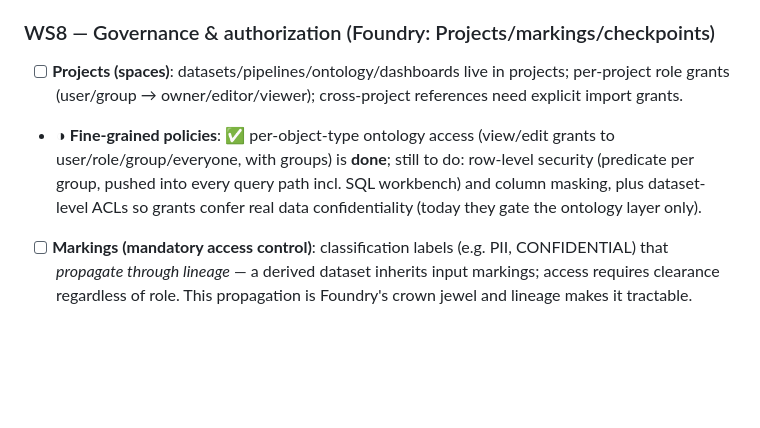
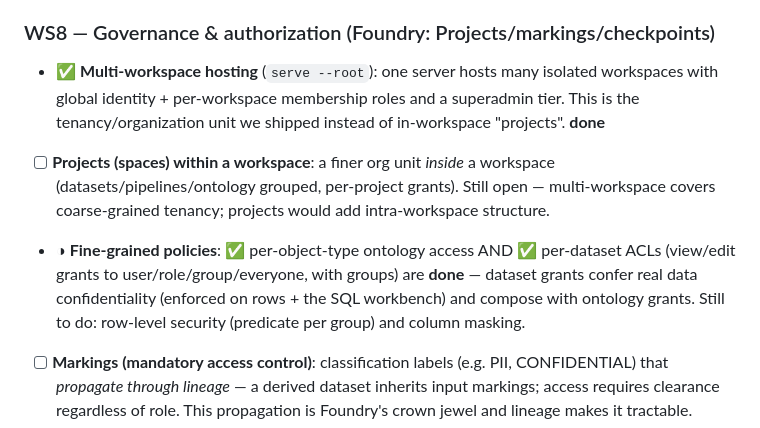
Before and after one commit to nyblnet/laurelin, a Markdown page: docs/ROADMAP.md, the part around the change. GitHub-like rendering; blank space fills up the shorter version.

Commit message:
Roadmap: mark dataset ACLs and multi-workspace hosting done
Co-Authored-By: Claude Fable 5 <noreply@anthropic.com>

```diff
--- a/docs/ROADMAP.md
+++ b/docs/ROADMAP.md
@@ -248,14 +248,19 @@ Enterprise:
 
 ### WS8 — Governance & authorization (Foundry: Projects/markings/checkpoints)
 
-- [ ] **Projects (spaces)**: datasets/pipelines/ontology/dashboards live in
-      projects; per-project role grants (user/group → owner/editor/viewer);
-      cross-project references need explicit import grants.
-- ◑ **Fine-grained policies**: ✅ per-object-type ontology access (view/edit
-      grants to user/role/group/everyone, with groups) is **done**; still to do:
-      row-level security (predicate per group, pushed into every query path incl.
-      SQL workbench) and column masking, plus dataset-level ACLs so grants confer
-      real data confidentiality (today they gate the ontology layer only).
+- ✅ **Multi-workspace hosting** (`serve --root`): one server hosts many isolated
+      workspaces with global identity + per-workspace membership roles and a
+      superadmin tier. This is the tenancy/organization unit we shipped instead of
+      in-workspace "projects". **done**
+- [ ] **Projects (spaces) within a workspace**: a finer org unit *inside* a
+      workspace (datasets/pipelines/ontology grouped, per-project grants). Still
+      open — multi-workspace covers coarse-grained tenancy; projects would add
+      intra-workspace structure.
+- ◑ **Fine-grained policies**: ✅ per-object-type ontology access AND ✅
+      per-dataset ACLs (view/edit grants to user/role/group/everyone, with
+      groups) are **done** — dataset grants confer real data confidentiality
+      (enforced on rows + the SQL workbench) and compose with ontology grants.
+      Still to do: row-level security (predicate per group) and column masking.
 - [ ] **Markings (mandatory access control)**: classification labels
       (e.g. PII, CONFIDENTIAL) that *propagate through lineage* — a derived
       dataset inherits input markings; access requires clearance regardless of
```
